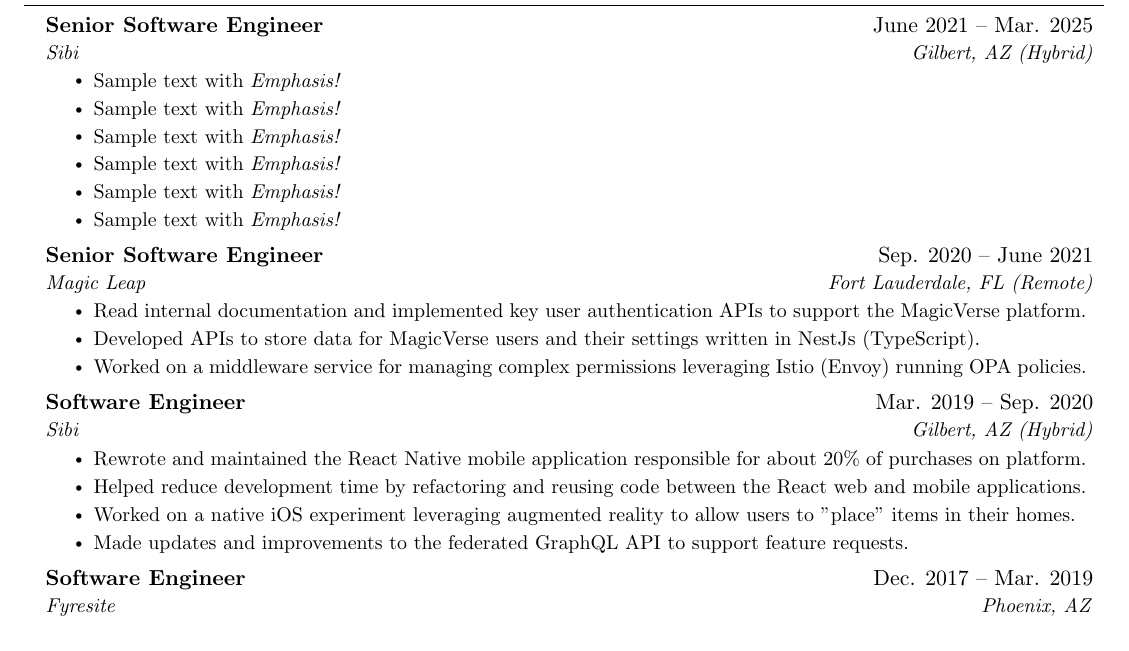
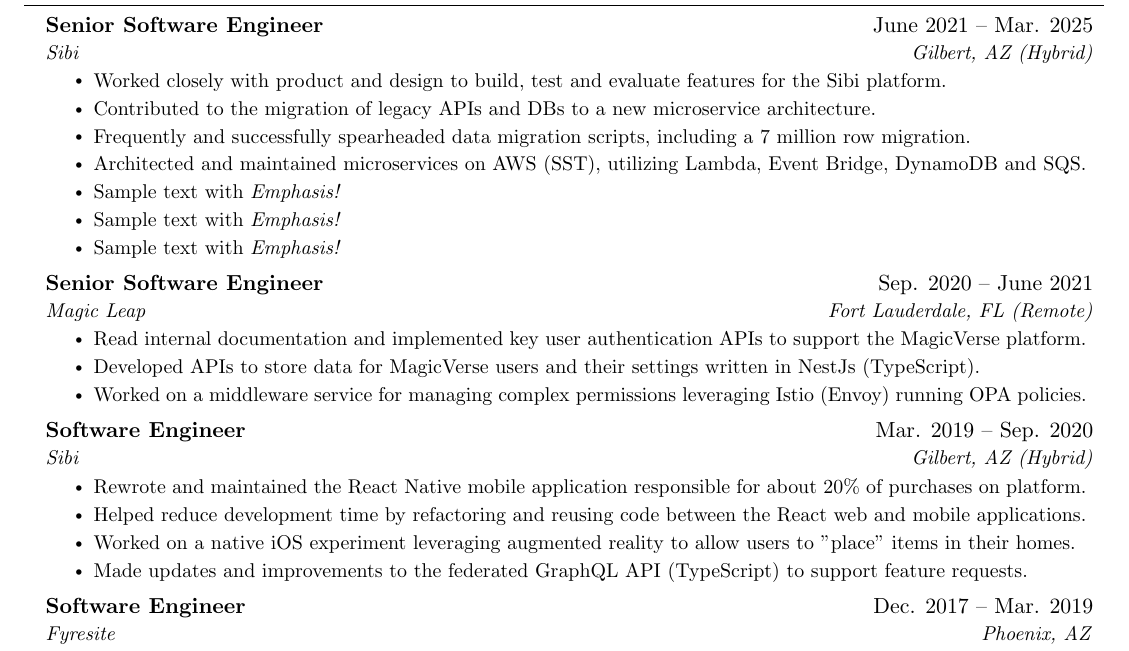
Before and after one commit to ASteinheiser/resume, a LaTeX CV (resume.tex): part of page 1 of 2, cut so that both start at the same text. Compiled offline with pdfLaTeX.

Commit message:
add more to sibi section

```diff
--- a/resume.tex
+++ b/resume.tex
@@ -138,9 +138,10 @@
       {Senior Software Engineer}{June 2021 -- Mar. 2025}
       {Sibi}{Gilbert, AZ (Hybrid)}
       \resumeItemListStart
-        \resumeItem{Sample text with \emph{Emphasis!}}
-        \resumeItem{Sample text with \emph{Emphasis!}}
-        \resumeItem{Sample text with \emph{Emphasis!}}
+        \resumeItem{Worked closely with product and design to build, test and evaluate features for the Sibi platform.}
+        \resumeItem{Contributed to the migration of legacy APIs and DBs to a new microservice architecture.}
+        \resumeItem{Frequently and successfully spearheaded data migration scripts, including a 7 million row migration.}
+        \resumeItem{Architected and maintained microservices on AWS (SST), utilizing Lambda, Event Bridge, DynamoDB and SQS.}
         \resumeItem{Sample text with \emph{Emphasis!}}
         \resumeItem{Sample text with \emph{Emphasis!}}
         \resumeItem{Sample text with \emph{Emphasis!}}
@@ -162,7 +163,7 @@
         \resumeItem{Rewrote and maintained the React Native mobile application responsible for about 20\% of purchases on platform.}
         \resumeItem{Helped reduce development time by refactoring and reusing code between the React web and mobile applications.}
         \resumeItem{Worked on a native iOS experiment leveraging augmented reality to allow users to "place" items in their homes.}
-        \resumeItem{Made updates and improvements to the federated GraphQL API to support feature requests.}
+        \resumeItem{Made updates and improvements to the federated GraphQL API (TypeScript) to support feature requests.}
       \resumeItemListEnd
 
     \resumeSubheading
```
Also changed, not shown: resume.pdf.
